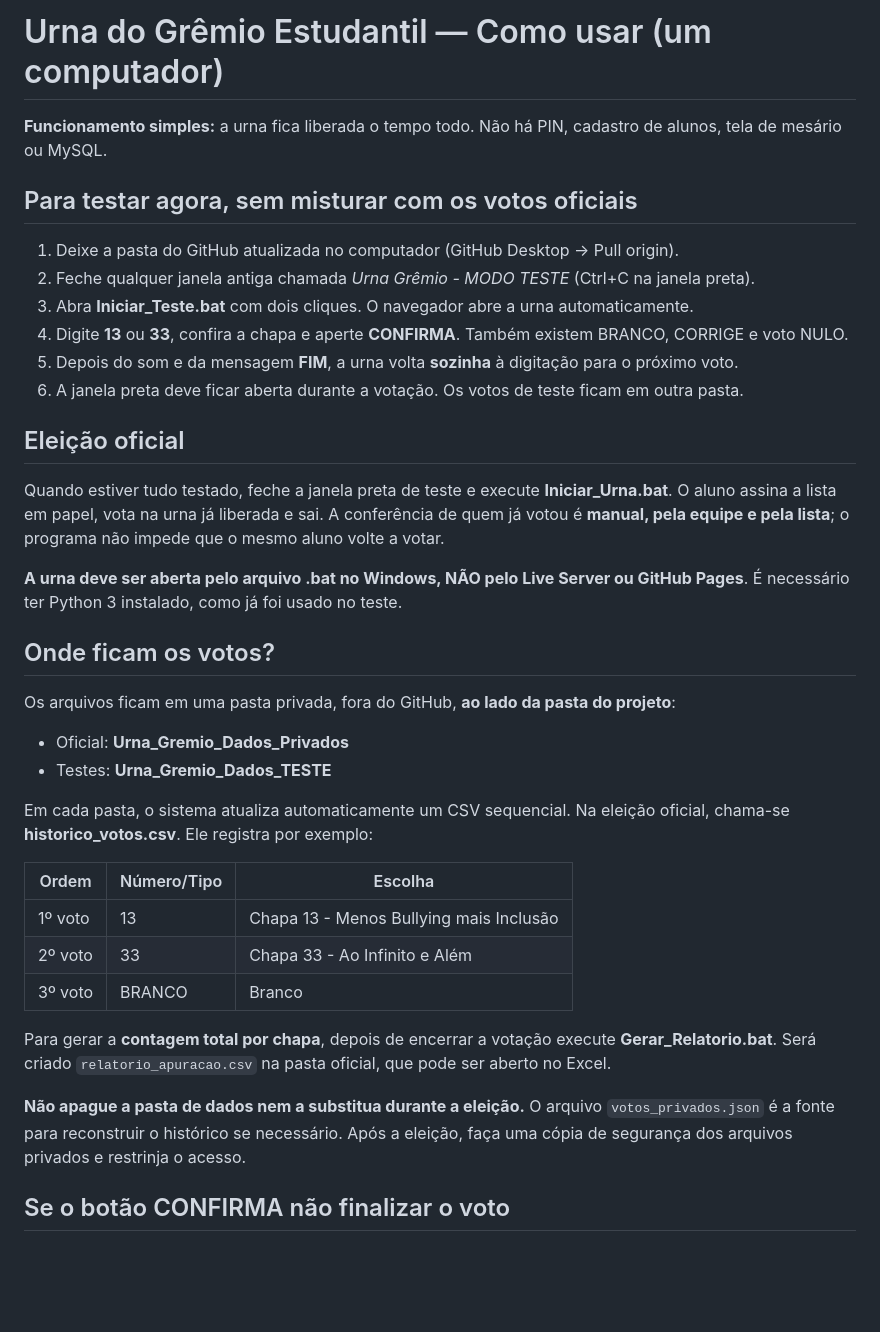
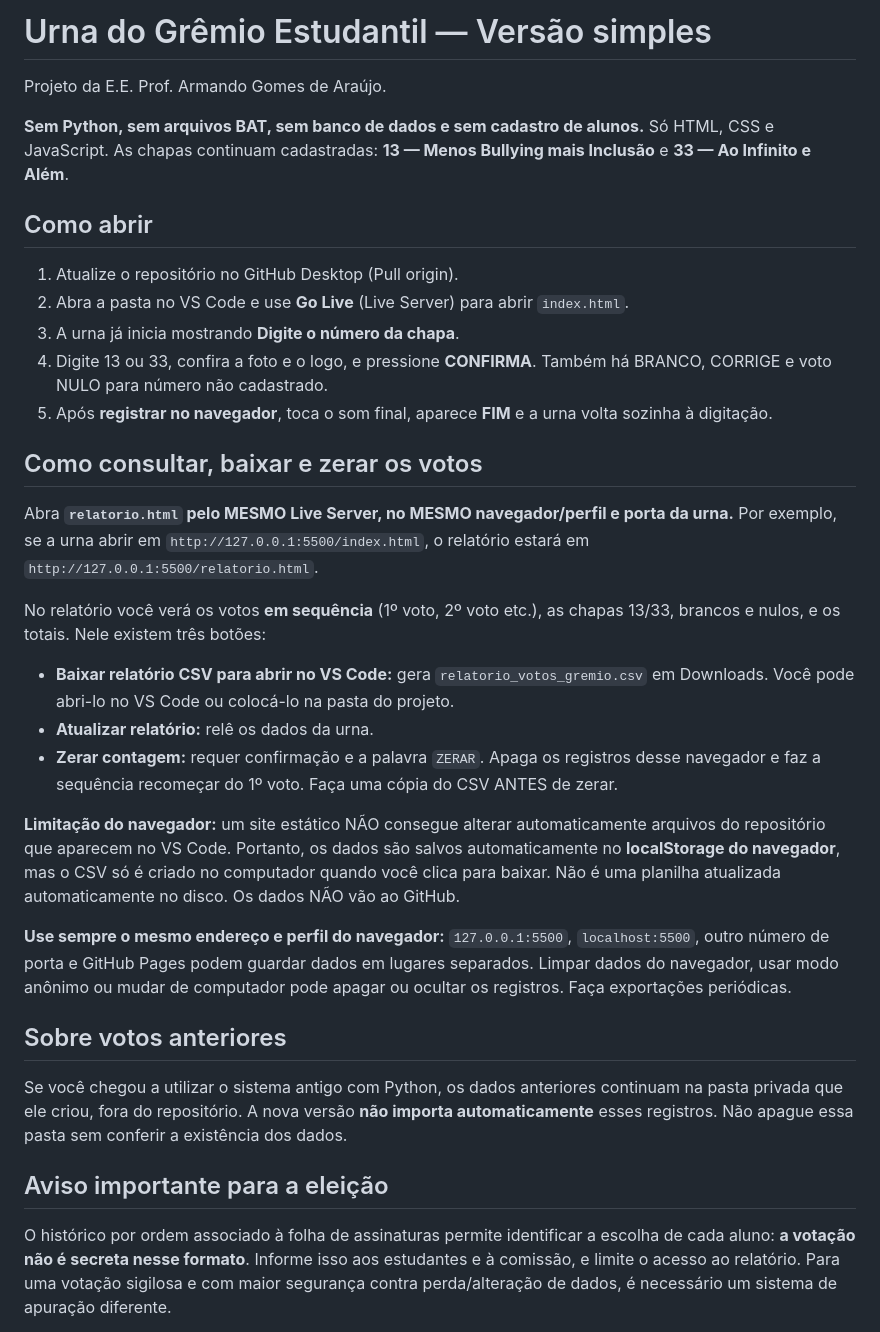
Before and after one commit to Prof-Davi-Git/Projeto-Urna-Gremio-Estudantil, a Markdown page: README.md, the part around one of its changes. Drawn GitHub-style; blank space fills up the shorter version.

Commit message:
Explica urna estatica, relatorio em HTML, exportacao CSV e reset sem BAT

```diff
--- a/README.md
+++ b/README.md
@@ -1,41 +1,36 @@
-# Urna do Grêmio Estudantil — Como usar (um computador)
+# Urna do Grêmio Estudantil — Versão simples
 
-**Funcionamento simples:** a urna fica liberada o tempo todo. Não há PIN, cadastro de alunos, tela de mesário ou MySQL.
+Projeto da E.E. Prof. Armando Gomes de Araújo.
 
-## Para testar agora, sem misturar com os votos oficiais
+**Sem Python, sem arquivos BAT, sem banco de dados e sem cadastro de alunos.** Só HTML, CSS e JavaScript. As chapas continuam cadastradas: **13 — Menos Bullying mais Inclusão** e **33 — Ao Infinito e Além**.
 
-1. Deixe a pasta do GitHub atualizada no computador (GitHub Desktop → Pull origin).
-2. Feche qualquer janela antiga chamada *Urna Grêmio - MODO TESTE* (Ctrl+C na janela preta).
-3. Abra **Iniciar_Teste.bat** com dois cliques. O navegador abre a urna automaticamente.
-4. Digite **13** ou **33**, confira a chapa e aperte **CONFIRMA**. Também existem BRANCO, CORRIGE e voto NULO.
-5. Depois do som e da mensagem **FIM**, a urna volta **sozinha** à digitação para o próximo voto.
-6. A janela preta deve ficar aberta durante a votação. Os votos de teste ficam em outra pasta.
+## Como abrir
 
-## Eleição oficial
+1. Atualize o repositório no GitHub Desktop (Pull origin).
+2. Abra a pasta no VS Code e use **Go Live** (Live Server) para abrir `index.html`.
+3. A urna já inicia mostrando **Digite o número da chapa**.
+4. Digite 13 ou 33, confira a foto e o logo, e pressione **CONFIRMA**. Também há BRANCO, CORRIGE e voto NULO para número não cadastrado.
+5. Após **registrar no navegador**, toca o som final, aparece **FIM** e a urna volta sozinha à digitação.
 
-Quando estiver tudo testado, feche a janela preta de teste e execute **Iniciar_Urna.bat**.
-O aluno assina a lista em papel, vota na urna já liberada e sai. A conferência de quem já votou é **manual, pela equipe e pela lista**; o programa não impede que o mesmo aluno volte a votar.
+## Como consultar, baixar e zerar os votos
 
-**A urna deve ser aberta pelo arquivo .bat no Windows, NÃO pelo Live Server ou GitHub Pages**. É necessário ter Python 3 instalado, como já foi usado no teste.
+Abra **`relatorio.html` pelo MESMO Live Server, no MESMO navegador/perfil e porta da urna.** Por exemplo, se a urna abrir em `http://127.0.0.1:5500/index.html`, o relatório estará em `http://127.0.0.1:5500/relatorio.html`.
 
-## Onde ficam os votos?
+No relatório você verá os votos **em sequência** (1º voto, 2º voto etc.), as chapas 13/33, brancos e nulos, e os totais. Nele existem três botões:
 
-Os arquivos ficam em uma pasta privada, fora do GitHub, **ao lado da pasta do projeto**:
+- **Baixar relatório CSV para abrir no VS Code:** gera `relatorio_votos_gremio.csv` em Downloads. Você pode abri-lo no VS Code ou colocá-lo na pasta do projeto.
+- **Atualizar relatório:** relê os dados da urna.
+- **Zerar contagem:** requer confirmação e a palavra `ZERAR`. Apaga os registros desse navegador e faz a sequência recomeçar do 1º voto. Faça uma cópia do CSV ANTES de zerar.
 
-- Oficial: **Urna_Gremio_Dados_Privados**
-- Testes: **Urna_Gremio_Dados_TESTE**
+**Limitação do navegador:** um site estático NÃO consegue alterar automaticamente arquivos do repositório que aparecem no VS Code. Portanto, os dados são salvos automaticamente no **localStorage do navegador**, mas o CSV só é criado no computador quando você clica para baixar. Não é uma planilha atualizada automaticamente no disco. Os dados NÃO vão ao GitHub.
 
-Em cada pasta, o sistema atualiza automaticamente um CSV sequencial. Na eleição oficial, chama-se **historico_votos.csv**. Ele registra por exemplo:
+**Use sempre o mesmo endereço e perfil do navegador:** `127.0.0.1:5500`, `localhost:5500`, outro número de porta e GitHub Pages podem guardar dados em lugares separados. Limpar dados do navegador, usar modo anônimo ou mudar de computador pode apagar ou ocultar os registros. Faça exportações periódicas.
 
-| Ordem | Número/Tipo | Escolha |
-|---|---|---|
-| 1º voto | 13 | Chapa 13 - Menos Bullying mais Inclusão |
-| 2º voto | 33 | Chapa 33 - Ao Infinito e Além |
-| 3º voto | BRANCO | Branco |
+## Sobre votos anteriores
 
-Para gerar a **contagem total por chapa**, depois de encerrar a votação execute **Gerar_Relatorio.bat**. Será criado `relatorio_apuracao.csv` na pasta oficial, que pode ser aberto no Excel.
+Se você chegou a utilizar o sistema antigo com Python, os dados anteriores continuam na pasta privada que ele criou, fora do repositório. A nova versão **não importa automaticamente** esses registros. Não apague essa pasta sem conferir a existência dos dados.
 
-**Não apague a pasta de dados nem a substitua durante a eleição.** O arquivo `votos_privados.json` é a fonte para reconstruir o histórico se necessário. Após a eleição, faça uma cópia de segurança dos arquivos privados e restrinja o acesso.
+## Aviso importante para a eleição
 
-## Se o botão CONFIRMA não finalizar o voto
+O histórico por ordem associado à folha de assinaturas permite identificar a escolha de cada aluno: **a votação não é secreta nesse formato**. Informe isso aos estudantes e à comissão, e limite o acesso ao relatório. Para uma votação sigilosa e com maior segurança contra perda/alteração de dados, é necessário um sistema de apuração diferente.
 
```
Also changed, not shown: other parts of README.md (+1 -23 lines).
